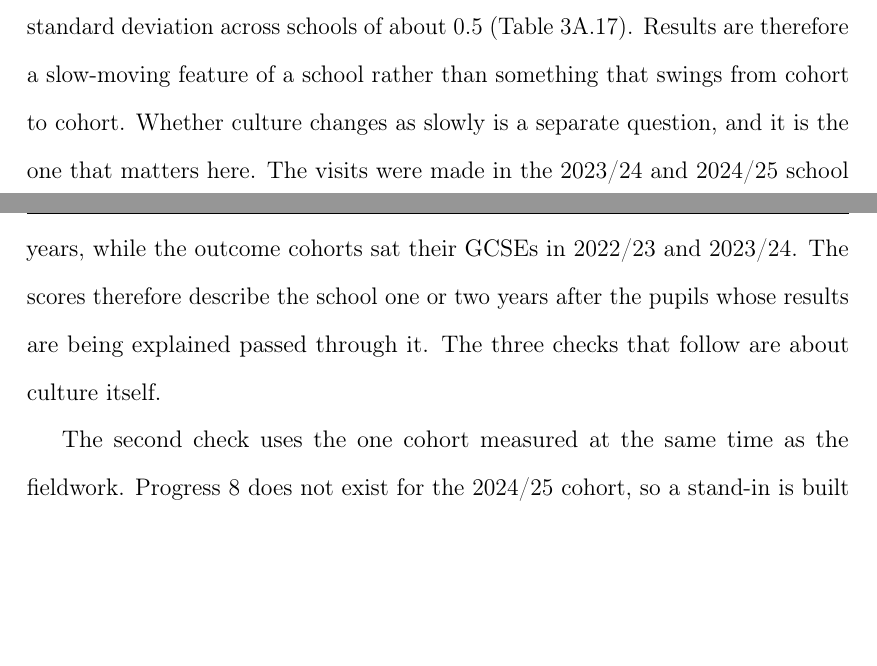
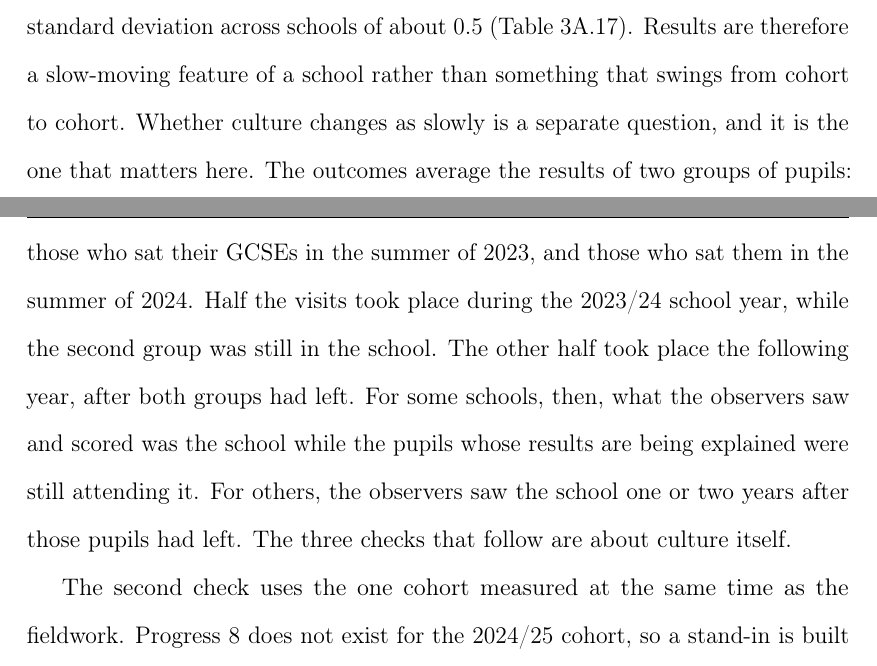
Before and after one commit to damianpphelan-cmd/phd-thesis-overleaf, a LaTeX thesis (main.tex, which reads chapters/03_paper2.tex): two parts of pages 139 and 140 of 181, joined at a grey line, cut so that both start at the same text, the shorter picture padded with empty space. Compiled offline with pdfLaTeX.

Commit message:
State the timing gap accurately for both outcome cohorts

```diff
--- a/chapters/03_paper2.tex
+++ b/chapters/03_paper2.tex
@@ -428,7 +428,7 @@ One further check concerns the standard errors rather than the coefficients. Sch
 
 The enacted warmth and strictness scores come from visits made in 2023--25, so they describe each school as the observers found it then, while the outcomes belong to cohorts that sat their GCSEs earlier. Four checks ask whether that gap matters.
 
-The first check looks at how much a school's results move from year to year. The average within-school standard deviation of Progress~8 is $0.20$, against a standard deviation across schools of about $0.5$ (\cref{tab:stability_p8}). Results are therefore a slow-moving feature of a school rather than something that swings from cohort to cohort. Whether culture changes as slowly is a separate question, and it is the one that matters here. The visits were made in the 2023/24 and 2024/25 school years, while the outcome cohorts sat their GCSEs in 2022/23 and 2023/24. The scores therefore describe the school one or two years after the pupils whose results are being explained passed through it. The three checks that follow are about culture itself.
+The first check looks at how much a school's results move from year to year. The average within-school standard deviation of Progress~8 is $0.20$, against a standard deviation across schools of about $0.5$ (\cref{tab:stability_p8}). Results are therefore a slow-moving feature of a school rather than something that swings from cohort to cohort. Whether culture changes as slowly is a separate question, and it is the one that matters here. The outcomes average the results of two groups of pupils: those who sat their GCSEs in the summer of 2023, and those who sat them in the summer of 2024. Half the visits took place during the 2023/24 school year, while the second group was still in the school. The other half took place the following year, after both groups had left. For some schools, then, what the observers saw and scored was the school while the pupils whose results are being explained were still attending it. For others, the observers saw the school one or two years after those pupils had left. The three checks that follow are about culture itself.
 
 The second check uses the one cohort measured at the same time as the fieldwork. Progress~8 does not exist for the 2024/25 cohort, so a stand-in is built by adjusting that year's Attainment~8 for the pupils' Key Stage~2 starting point. Built the same way for an earlier year, where Progress~8 does exist, this measure correlates $+0.81$ with it. The culture coefficients on the stand-in are within $0.04$ of the Progress~8 ones on the overall measure (\cref{tab:p8_proxy}), and the strictness coefficient is if anything larger.
 
```
